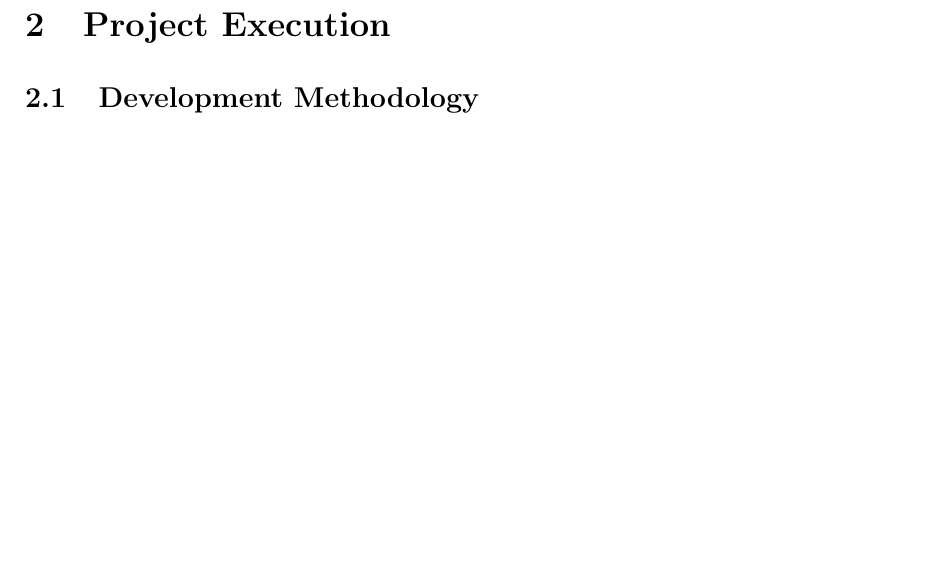
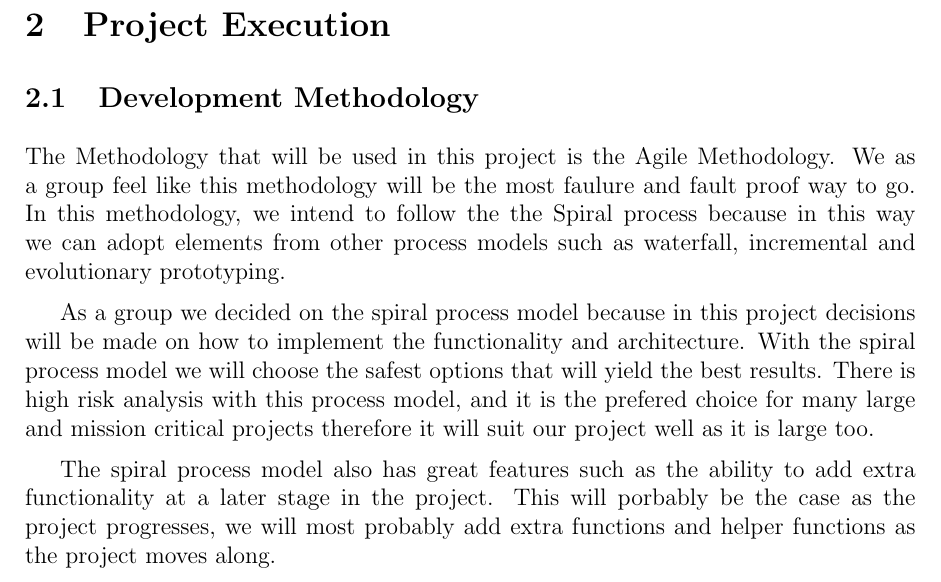
Before and after one commit to billibongers/CodeBlox---Main-Project, a LaTeX problem sheet (Tenders/Example/main.tex): part of page 11 of 16, cut so that both start at the same text, the shorter picture padded with empty space. Compiled offline with pdfLaTeX.

Commit message:
Update main.tex
Added the methodology in use for the project

```diff
--- a/Tenders/Example/main.tex
+++ b/Tenders/Example/main.tex
@@ -132,6 +132,13 @@
 
 	\subsection{Development Methodology}
 
+	The Methodology that will be used in this project is the Agile Methodology. We as a group feel like this methodology will be the most faulure and fault proof way to go. In this methodology, we intend to follow the the Spiral process because in this way we can adopt elements from other process models such as waterfall, incremental and evolutionary prototyping.
+
+As a group we decided on the spiral process model because in this project decisions will be made on how to implement the functionality and architecture. With the spiral process model we will choose the safest options that will yield the best results. There is high risk analysis with this process model, and it is the prefered choice for many large and mission critical projects therefore it will suit our project well as it is large too.
+
+The spiral process model also has great features such as the ability to add extra functionality at a later stage in the project. This will porbably be the case as the project progresses, we will most probably add extra functions and helper functions as the project moves along.
+
+
 	\newpage
 	\subsection{Developer/Client Communication}
 
```
